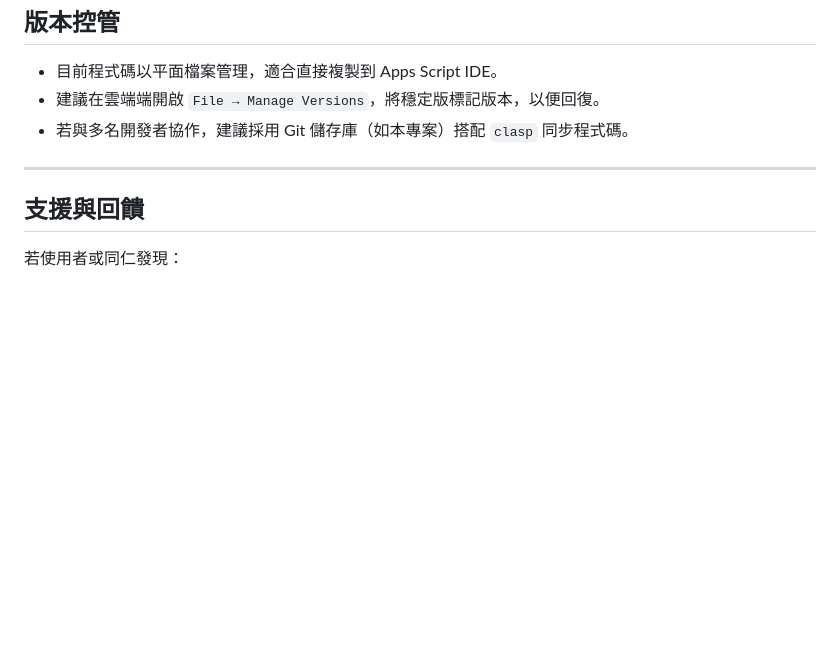
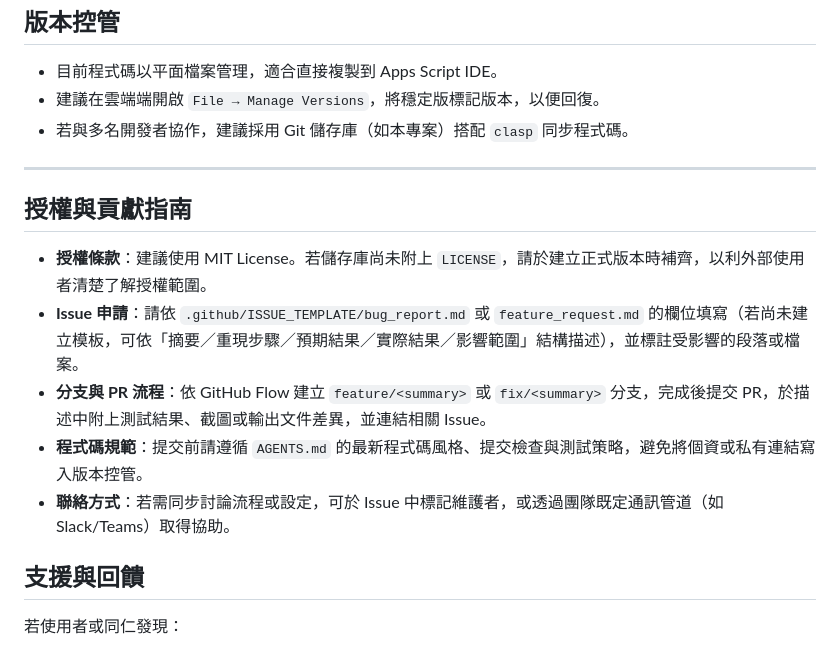
Before and after one commit to chenyuchuan0316/AA01, a Markdown page: README.md, the part around the change printed below. GitHub-like rendering; blank space fills up the shorter version.

```diff
--- a/README.md
+++ b/README.md
@@ -630,6 +658,14 @@ AA01 可以透過兩種模式使用：綁定 Google 文件的側欄（原始設
 
 ---
 
+## 授權與貢獻指南
+
+- **授權條款**：建議使用 MIT License。若儲存庫尚未附上 `LICENSE`，請於建立正式版本時補齊，以利外部使用者清楚了解授權範圍。
+- **Issue 申請**：請依 `.github/ISSUE_TEMPLATE/bug_report.md` 或 `feature_request.md` 的欄位填寫（若尚未建立模板，可依「摘要／重現步驟／預期結果／實際結果／影響範圍」結構描述），並標註受影響的段落或檔案。
+- **分支與 PR 流程**：依 GitHub Flow 建立 `feature/<summary>` 或 `fix/<summary>` 分支，完成後提交 PR，於描述中附上測試結果、截圖或輸出文件差異，並連結相關 Issue。
+- **程式碼規範**：提交前請遵循 `AGENTS.md` 的最新程式碼風格、提交檢查與測試策略，避免將個資或私有連結寫入版本控管。
+- **聯絡方式**：若需同步討論流程或設定，可於 Issue 中標記維護者，或透過團隊既定通訊管道（如 Slack/Teams）取得協助。
+
 ## 支援與回饋
 
 若使用者或同仁發現：
```
Also changed, not shown: other parts of README.md (+28 -0 lines), AGENTS.md (+22 -0 lines).
